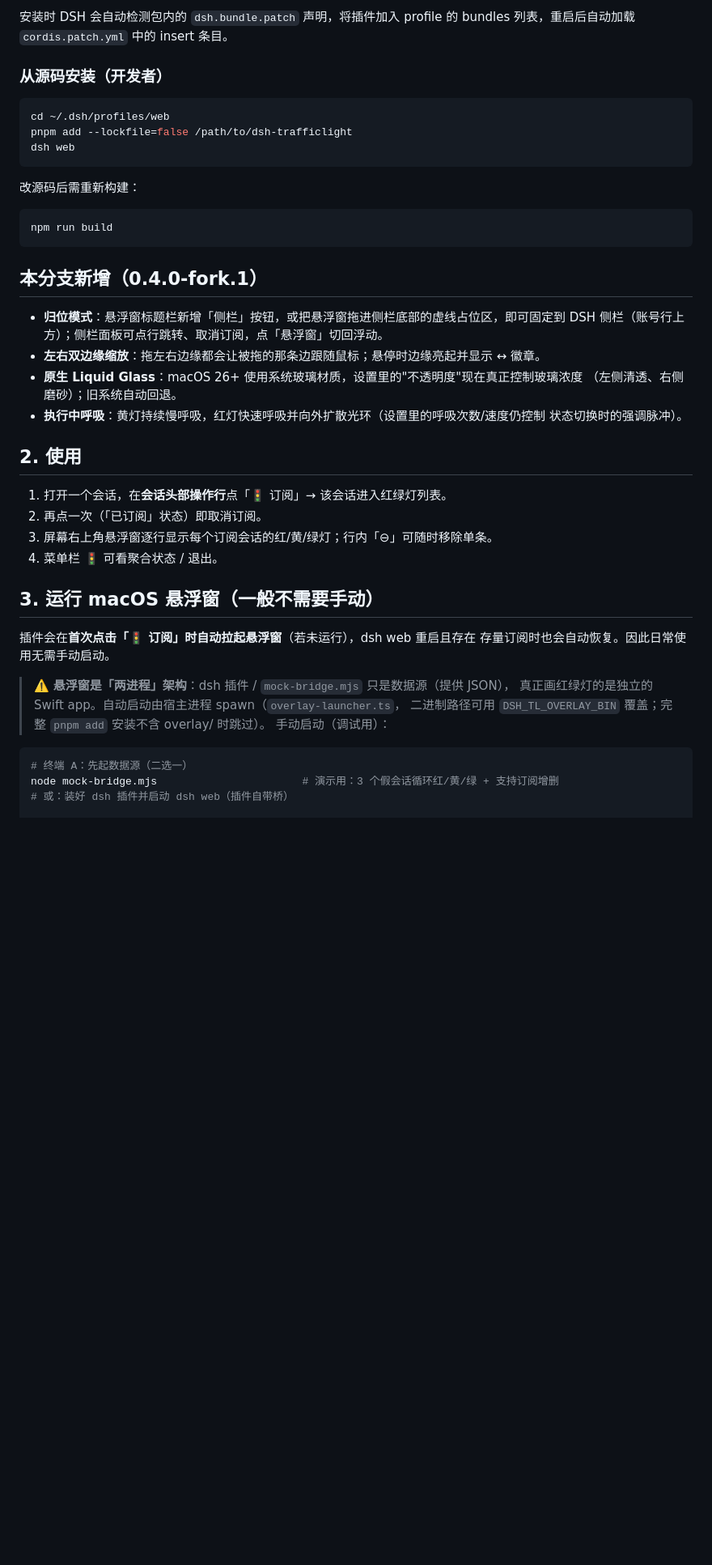
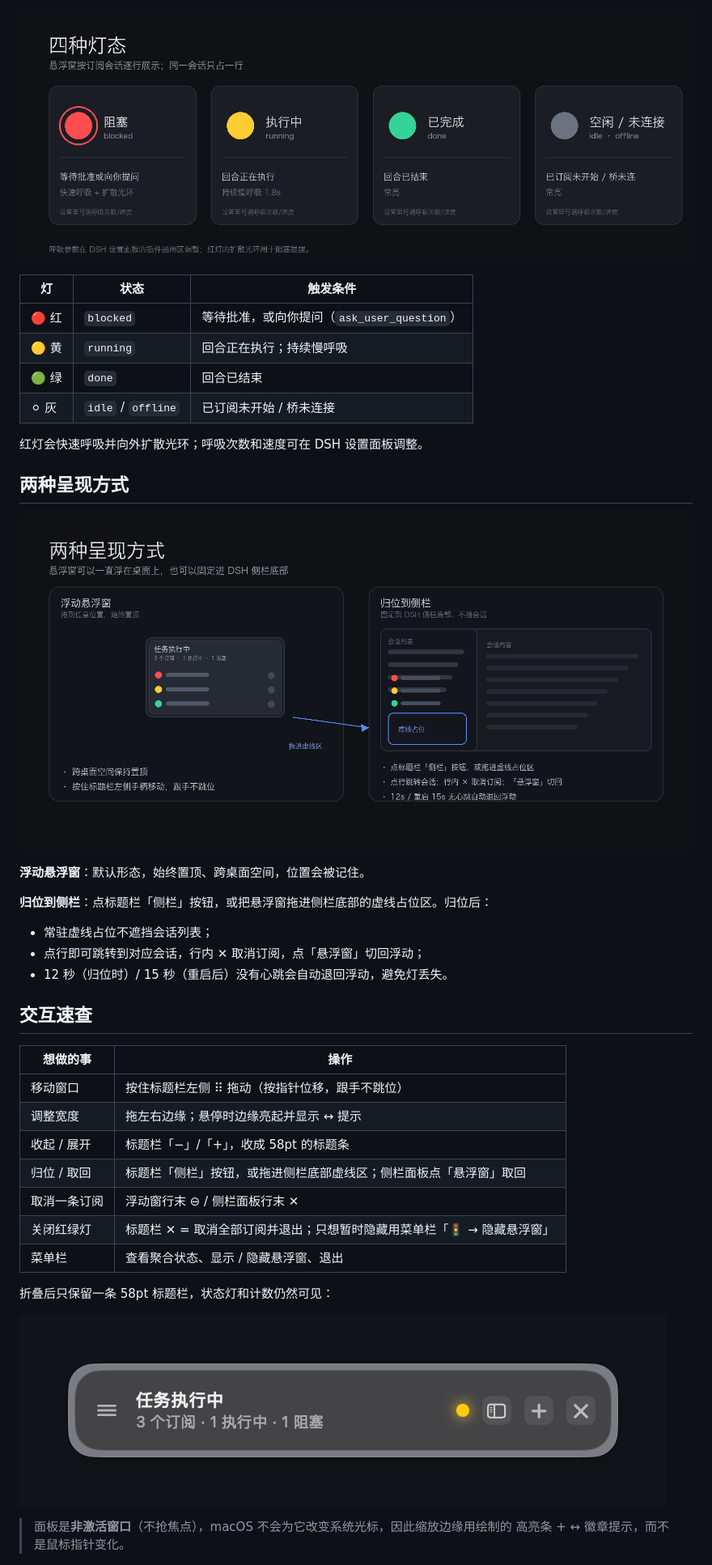
Before and after one commit to NgoChingYee/dsh-trafficlight, a Markdown page: README.md, the part around one of its changes. Shown at 81% size. Rendered like a GitHub page; pictures changed too: images/modes.png (added), images/panel-collapsed.png (added), images/states.png (added); blank space fills up the shorter version.

Commit message:
docs：重写 README，补充结构、灯态、呈现方式与数据流图示
- 以「是什么 → 一眼看懂 → 快速开始 → 灯态 → 两种模式 → 交互 → 设置 → 架构 → 构建」组织
- 新增悬浮窗结构（带编号标注）、四种灯态、浮动/归位、数据流四张图
- 首图使用真实渲染截图（mock 会话），折叠条单独展示
- 删除失效的 demo.png 引用，修正安装/重启与 overlay 构建说明

````diff
--- a/README.md
+++ b/README.md
@@ -75,50 +45,43 @@ dsh web
 
-安装时 DSH 会自动检测包内的 `dsh.bundle.patch` 声明，将插件加入 profile 的
-bundles 列表，重启后自动加载 `cordis.patch.yml` 中的 insert 条目。
+![四种灯态：阻塞、执行中、已完成、空闲/未连接](./images/states.png)
 
-### 从源码安装（开发者）
+| 灯 | 状态 | 触发条件 |
+|---|---|---|
+| 🔴 红 | `blocked` | 等待批准，或向你提问（`ask_user_question`） |
+| 🟡 黄 | `running` | 回合正在执行；持续慢呼吸 |
+| 🟢 绿 | `done` | 回合已结束 |
+| ⚪ 灰 | `idle` / `offline` | 已订阅未开始 / 桥未连接 |
 
-```bash
-cd ~/.dsh/profiles/web
-pnpm add --lockfile=false /path/to/dsh-trafficlight
-dsh web
-```
+红灯会快速呼吸并向外扩散光环；呼吸次数和速度可在 DSH 设置面板调整。
 
-改源码后需重新构建：
+## 两种呈现方式
 
-```bash
-npm run build
-```
+![浮动悬浮窗与归位到侧栏](./images/modes.png)
 
-## 本分支新增（0.4.0-fork.1）
+**浮动悬浮窗**：默认形态，始终置顶、跨桌面空间，位置会被记住。
 
-- **归位模式**：悬浮窗标题栏新增「侧栏」按钮，或把悬浮窗拖进侧栏底部的虚线占位区，即可固定到
-  DSH 侧栏（账号行上方）；侧栏面板可点行跳转、取消订阅，点「悬浮窗」切回浮动。
-- **左右双边缘缩放**：拖左右边缘都会让被拖的那条边跟随鼠标；悬停时边缘亮起并显示 ↔ 徽章。
-- **原生 Liquid Glass**：macOS 26+ 使用系统玻璃材质，设置里的"不透明度"现在真正控制玻璃浓度
-  （左侧清透、右侧磨砂）；旧系统自动回退。
-- **执行中呼吸**：黄灯持续慢呼吸，红灯快速呼吸并向外扩散光环（设置里的呼吸次数/速度仍控制
-  状态切换时的强调脉冲）。
+**归位到侧栏**：点标题栏「侧栏」按钮，或把悬浮窗拖进侧栏底部的虚线占位区。归位后：
 
-## 2. 使用
+- 常驻虚线占位不遮挡会话列表；
+- 点行即可跳转到对应会话，行内 ✕ 取消订阅，点「悬浮窗」切回浮动；
+- 12 秒（归位时）/ 15 秒（重启后）没有心跳会自动退回浮动，避免灯丢失。
 
-1. 打开一个会话，在**会话头部操作行**点「🚦 订阅」→ 该会话进入红绿灯列表。
-2. 再点一次（「已订阅」状态）即取消订阅。
-3. 屏幕右上角悬浮窗逐行显示每个订阅会话的红/黄/绿灯；行内「⊖」可随时移除单条。
-4. 菜单栏 🚦 可看聚合状态 / 退出。
+## 交互速查
 
-## 3. 运行 macOS 悬浮窗（一般不需要手动）
+| 想做的事 | 操作 |
+|---|---|
+| 移动窗口 | 按住标题栏左侧 ⠿ 拖动（按指针位移，跟手不跳位） |
+| 调整宽度 | 拖左右边缘；悬停时边缘亮起并显示 ↔ 提示 |
+| 收起 / 展开 | 标题栏「−」/「+」，收成 58pt 的标题条 |
+| 归位 / 取回 | 标题栏「侧栏」按钮，或拖进侧栏底部虚线区；侧栏面板点「悬浮窗」取回 |
+| 取消一条订阅 | 浮动窗行末 ⊖ / 侧栏面板行末 ✕ |
+| 关闭红绿灯 | 标题栏 ✕ = 取消全部订阅并退出；只想暂时隐藏用菜单栏「🚦 → 隐藏悬浮窗」 |
+| 菜单栏 | 查看聚合状态、显示 / 隐藏悬浮窗、退出 |
 
-插件会在**首次点击「🚦 订阅」时自动拉起悬浮窗**（若未运行），dsh web 重启且存在
-存量订阅时也会自动恢复。因此日常使用无需手动启动。
+折叠后只保留一条 58pt 标题栏，状态灯和计数仍然可见：
 
-> ⚠️ **悬浮窗是「两进程」架构**：dsh 插件 / `mock-bridge.mjs` 只是数据源（提供 JSON），
-> 真正画红绿灯的是独立的 Swift app。自动启动由宿主进程 spawn（`overlay-launcher.ts`，
-> 二进制路径可用 `DSH_TL_OVERLAY_BIN` 覆盖；完整 `pnpm add` 安装不含 overlay/ 时跳过）。
-> 手动启动（调试用）：
+![折叠状态：58pt 标题条](./images/panel-collapsed.png)
 
-```bash
-# 终端 A：先起数据源（二选一）
-node mock-bridge.mjs                       # 演示用：3 个假会话循环红/黄/绿 + 支持订阅增删
-# 或：装好 dsh 插件并启动 dsh web（插件自带桥）
+> 面板是**非激活窗口**（不抢焦点），macOS 不会为它改变系统光标，因此缩放边缘用绘制的
+> 高亮条 + ↔ 徽章提示，而不是鼠标指针变化。
 
````
Also changed, not shown: other parts of README.md (+103 -157 lines), images/architecture.png (added), images/panel-anatomy.png (added), images/panel-expanded.png (added).
